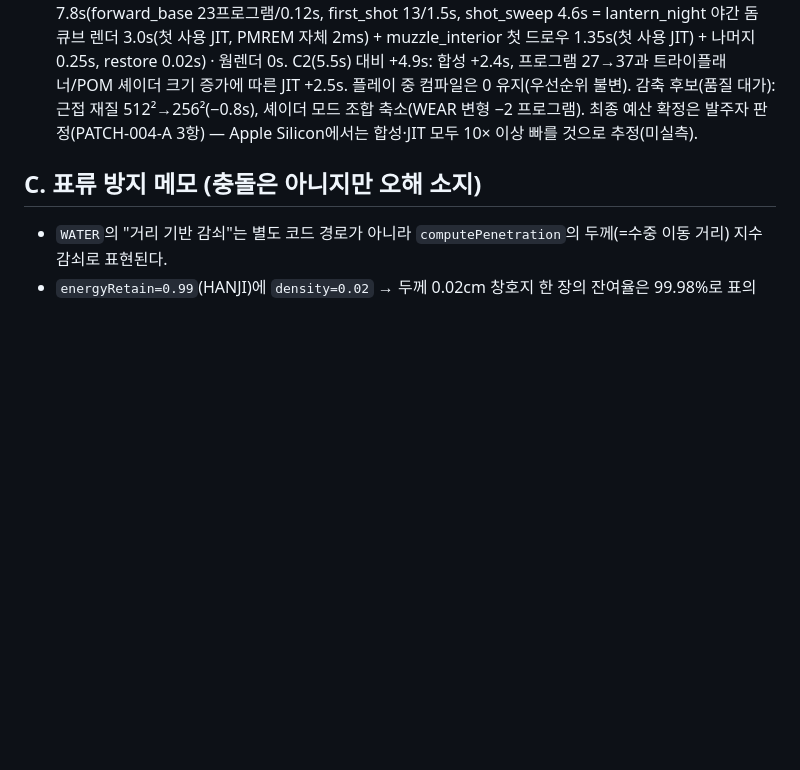
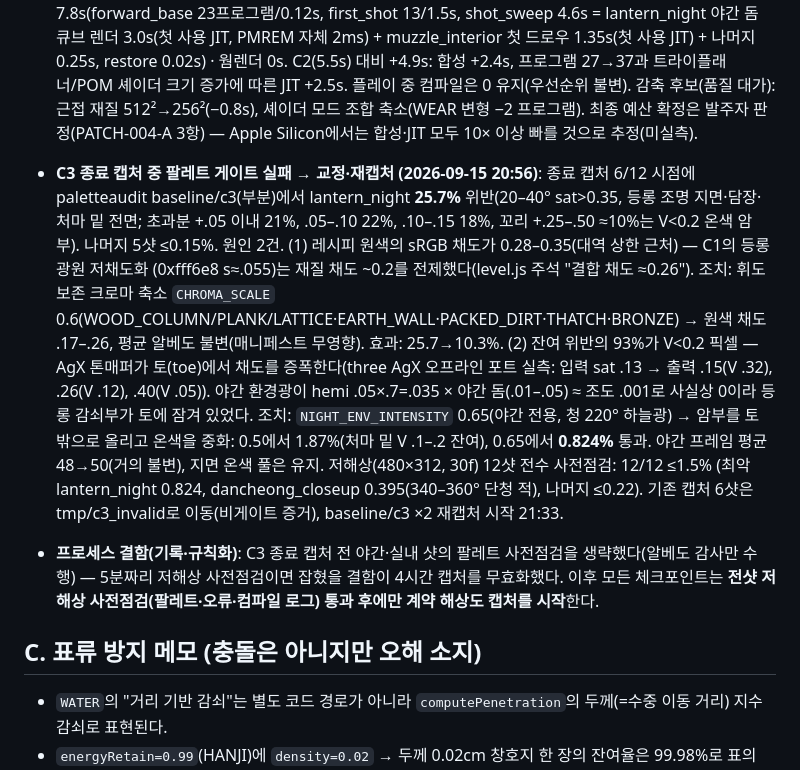
Before and after one commit to junlee122-bot/fps, a Markdown page: docs/CONTRACT-NOTES.md, the part around the change. GitHub-like rendering; blank space fills up the shorter version.

Commit message:
CONTRACT-NOTES: C3 팔레트 게이트 실패·교정(크로마 0.6·야간 환경광 0.65)·저해상 사전점검 규칙 기록
Co-Authored-By: Claude Fable 5.1 <noreply@anthropic.com>
Claude-Session: https://claude.ai/code/session_01Vh2VNgqUqtwJ9BqjuuvmPQ

```diff
--- a/docs/CONTRACT-NOTES.md
+++ b/docs/CONTRACT-NOTES.md
@@ -632,6 +632,24 @@
   대가): 근접 재질 512²→256²(−0.8s), 셰이더 모드 조합 축소(WEAR 변형 −2 프로그램). 최종 예산 확정은
   발주자 판정(PATCH-004-A 3항) — Apple Silicon에서는 합성·JIT 모두 10× 이상 빠를 것으로 추정(미실측).
 
+- **C3 종료 캡처 중 팔레트 게이트 실패 → 교정·재캡처 (2026-09-15 20:56)**: 종료 캡처 6/12 시점에
+  paletteaudit baseline/c3(부분)에서 lantern_night **25.7%** 위반(20–40° sat>0.35, 등롱 조명 지면·담장·처마
+  밑 전면; 초과분 +.05 이내 21%, .05–.10 22%, .10–.15 18%, 꼬리 +.25–.50 ≈10%는 V<0.2 온색 암부). 나머지
+  5샷 ≤0.15%. 원인 2건. (1) 레시피 원색의 sRGB 채도가 0.28–0.35(대역 상한 근처) — C1의 등롱 광원 저채도화
+  (0xfff6e8 s≈.055)는 재질 채도 ~0.2를 전제했다(level.js 주석 "결합 채도 ≈0.26"). 조치: 휘도 보존 크로마
+  축소 `CHROMA_SCALE` 0.6(WOOD_COLUMN/PLANK/LATTICE·EARTH_WALL·PACKED_DIRT·THATCH·BRONZE) → 원색 채도
+  .17–.26, 평균 알베도 불변(매니페스트 무영향). 효과: 25.7→10.3%. (2) 잔여 위반의 93%가 V<0.2 픽셀 —
+  AgX 톤매퍼가 토(toe)에서 채도를 증폭한다(three AgX 오프라인 포트 실측: 입력 sat .13 → 출력 .15(V .32),
+  .26(V .12), .40(V .05)). 야간 환경광이 hemi .05×.7=.035 × 야간 돔(.01–.05) ≈ 조도 .001로 사실상 0이라
+  등롱 감쇠부가 토에 잠겨 있었다. 조치: `NIGHT_ENV_INTENSITY` 0.65(야간 전용, 청 220° 하늘광) → 암부를
+  토 밖으로 올리고 온색을 중화: 0.5에서 1.87%(처마 밑 V .1–.2 잔여), 0.65에서 **0.824%** 통과. 야간 프레임
+  평균 48→50(거의 불변), 지면 온색 풀은 유지. 저해상(480×312, 30f) 12샷 전수 사전점검: 12/12 ≤1.5%
+  (최악 lantern_night 0.824, dancheong_closeup 0.395(340–360° 단청 적), 나머지 ≤0.22). 기존 캡처 6샷은
+  tmp/c3_invalid로 이동(비게이트 증거), baseline/c3 ×2 재캡처 시작 21:33.
+- **프로세스 결함(기록·규칙화)**: C3 종료 캡처 전 야간·실내 샷의 팔레트 사전점검을 생략했다(알베도 감사만
+  수행) — 5분짜리 저해상 사전점검이면 잡혔을 결함이 4시간 캡처를 무효화했다. 이후 모든 체크포인트는
+  **전샷 저해상 사전점검(팔레트·오류·컴파일 로그) 통과 후에만 계약 해상도 캡처를 시작**한다.
+
 ## C. 표류 방지 메모 (충돌은 아니지만 오해 소지)
 
 - `WATER`의 "거리 기반 감쇠"는 별도 코드 경로가 아니라 `computePenetration`의
```
